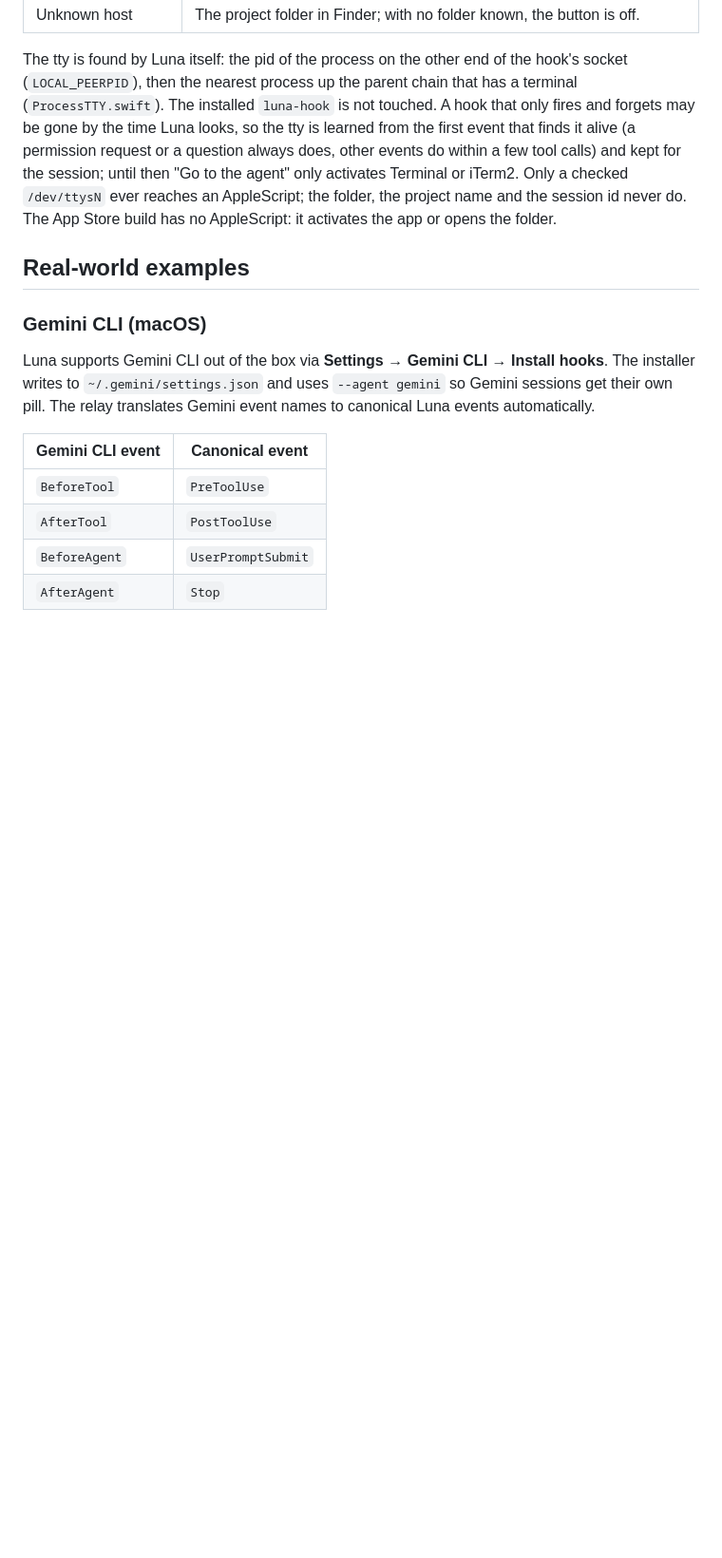
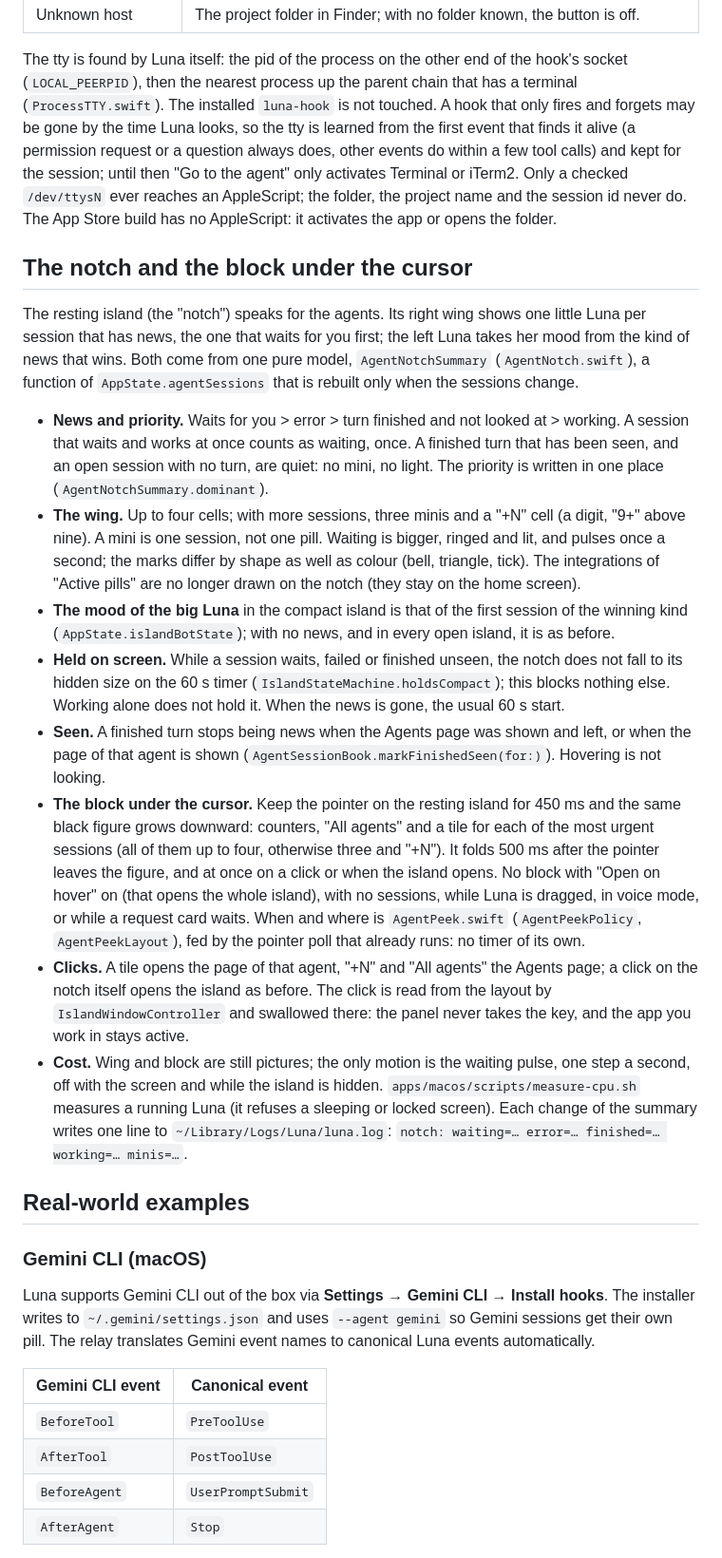
Before and after one commit to stepaKaziatko/luna-assistant, a Markdown page: docs/AGENTS.md, the part around the change. Shown at 95% size. GitHub-like rendering; blank space fills up the shorter version.

Commit message:
LUNA-65: Документы: челка и блок под курсором
Co-Authored-By: Claude Sonnet 5.5 <noreply@anthropic.com>

```diff
--- a/docs/AGENTS.md
+++ b/docs/AGENTS.md
@@ -184,6 +184,44 @@ for the session; until then "Go to the agent" only activates Terminal or iTerm2.
 `/dev/ttysN` ever reaches an AppleScript; the folder, the project name and the session id never do.
 The App Store build has no AppleScript: it activates the app or opens the folder.
 
+## The notch and the block under the cursor
+
+The resting island (the "notch") speaks for the agents. Its right wing shows one little Luna per
+session that has news, the one that waits for you first; the left Luna takes her mood from the
+kind of news that wins. Both come from one pure model, `AgentNotchSummary` (`AgentNotch.swift`),
+a function of `AppState.agentSessions` that is rebuilt only when the sessions change.
+
+- **News and priority.** Waits for you > error > turn finished and not looked at > working. A
+  session that waits and works at once counts as waiting, once. A finished turn that has been
+  seen, and an open session with no turn, are quiet: no mini, no light. The priority is written in
+  one place (`AgentNotchSummary.dominant`).
+- **The wing.** Up to four cells; with more sessions, three minis and a "+N" cell (a digit, "9+"
+  above nine). A mini is one session, not one pill. Waiting is bigger, ringed and lit, and
+  pulses once a second; the marks differ by shape as well as colour (bell, triangle, tick). The
+  integrations of "Active pills" are no longer drawn on the notch (they stay on the home screen).
+- **The mood of the big Luna** in the compact island is that of the first session of the winning
+  kind (`AppState.islandBotState`); with no news, and in every open island, it is as before.
+- **Held on screen.** While a session waits, failed or finished unseen, the notch does not fall to
+  its hidden size on the 60 s timer (`IslandStateMachine.holdsCompact`); this blocks nothing else.
+  Working alone does not hold it. When the news is gone, the usual 60 s start.
+- **Seen.** A finished turn stops being news when the Agents page was shown and left, or when the
+  page of that agent is shown (`AgentSessionBook.markFinishedSeen(for:)`). Hovering is not looking.
+- **The block under the cursor.** Keep the pointer on the resting island for 450 ms and the same
+  black figure grows downward: counters, "All agents" and a tile for each of the most urgent
+  sessions (all of them up to four, otherwise three and "+N"). It folds 500 ms after the pointer
+  leaves the figure, and at once on a click or when the island opens. No block with "Open on hover"
+  on (that opens the whole island), with no sessions, while Luna is dragged, in voice mode, or
+  while a request card waits. When and where is `AgentPeek.swift` (`AgentPeekPolicy`,
+  `AgentPeekLayout`), fed by the pointer poll that already runs: no timer of its own.
+- **Clicks.** A tile opens the page of that agent, "+N" and "All agents" the Agents page; a click
+  on the notch itself opens the island as before. The click is read from the layout by
+  `IslandWindowController` and swallowed there: the panel never takes the key, and the app you work
+  in stays active.
+- **Cost.** Wing and block are still pictures; the only motion is the waiting pulse, one step a
+  second, off with the screen and while the island is hidden. `apps/macos/scripts/measure-cpu.sh`
+  measures a running Luna (it refuses a sleeping or locked screen). Each change of the summary
+  writes one line to `~/Library/Logs/Luna/luna.log`: `notch: waiting=… error=… finished=… working=… minis=…`.
+
 ## Real-world examples
 
 ### Gemini CLI (macOS)
```
Also changed, not shown: CHANGELOG.md (+1 -0 lines).
